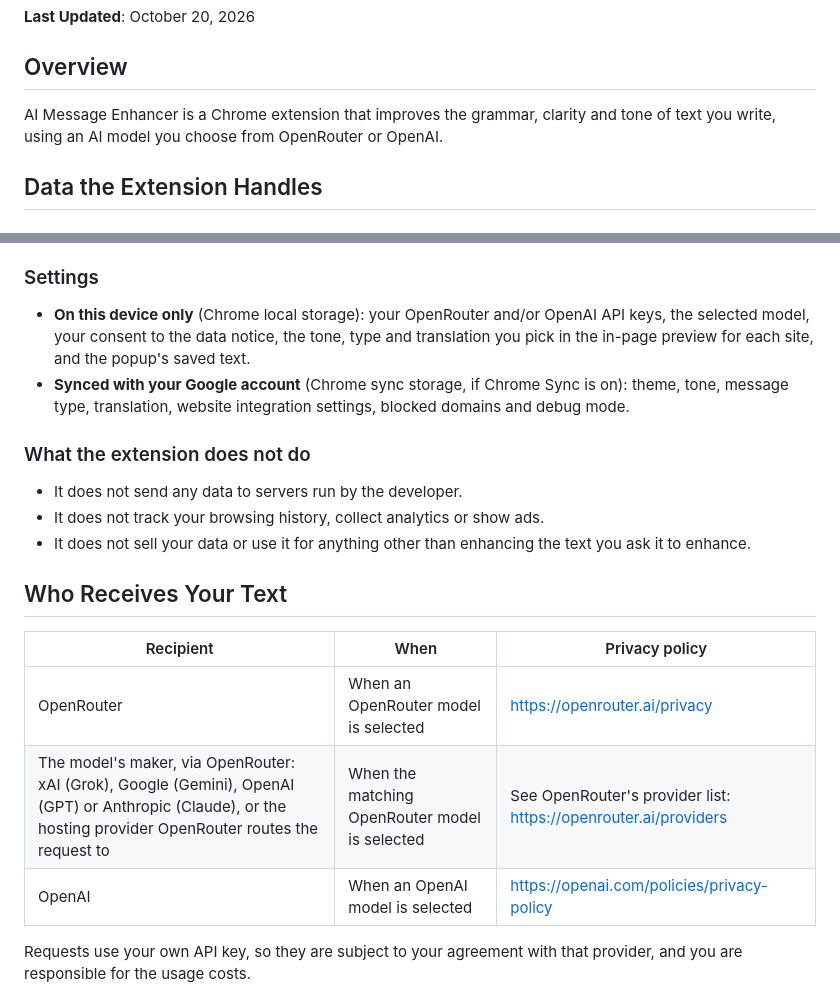
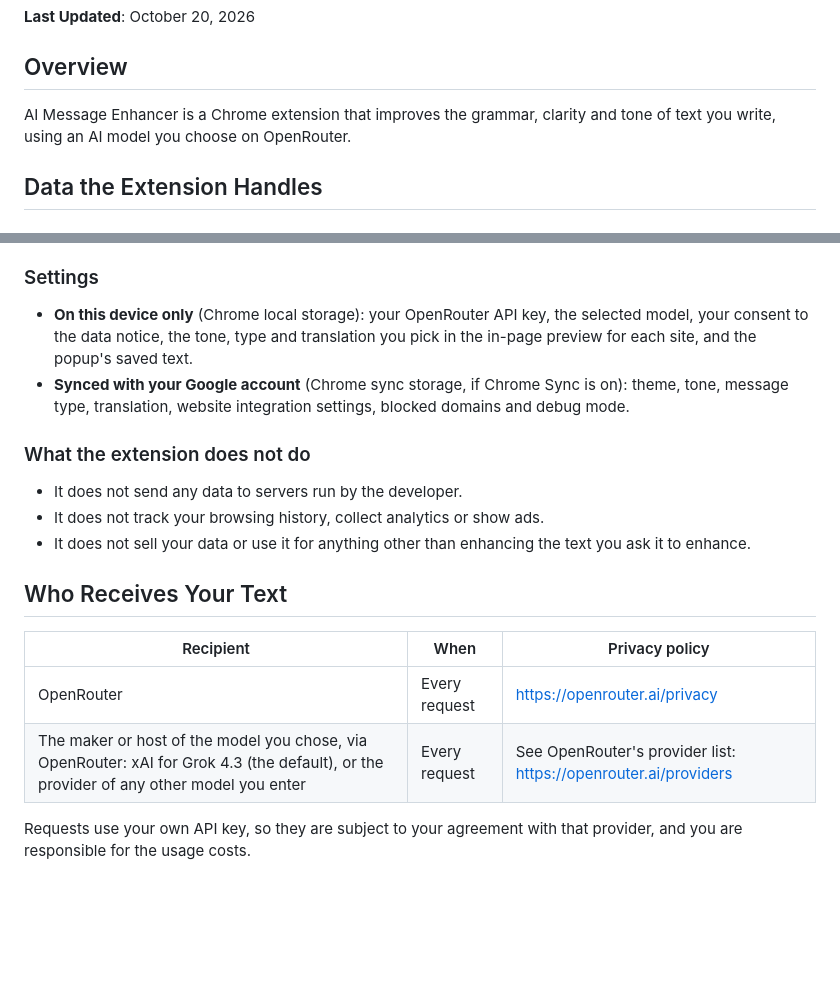
Before and after one commit to g-guerzoni/chrome-extension-messages-enhancer, a Markdown page: PRIVACY.md, 2 parts joined by grey strips. GitHub-like rendering; blank space fills up the shorter version.

```diff
--- a/PRIVACY.md
+++ b/PRIVACY.md
@@ -3,7 +3,7 @@
 **Last Updated**: October 20, 2026
 
 ## Overview
-AI Message Enhancer is a Chrome extension that improves the grammar, clarity and tone of text you write, using an AI model you choose from OpenRouter or OpenAI.
+AI Message Enhancer is a Chrome extension that improves the grammar, clarity and tone of text you write, using an AI model you choose on OpenRouter.
 
 ## Data the Extension Handles
 
@@ -13,7 +13,7 @@ AI Message Enhancer is a Chrome extension that improves the grammar, clarity and
 - If "Keep text when extension closes" is on, the popup's input and output text are stored on your device only.
 
 ### Settings
-- **On this device only** (Chrome local storage): your OpenRouter and/or OpenAI API keys, the selected model, your consent to the data notice, the tone, type and translation you pick in the in-page preview for each site, and the popup's saved text.
+- **On this device only** (Chrome local storage): your OpenRouter API key, the selected model, your consent to the data notice, the tone, type and translation you pick in the in-page preview for each site, and the popup's saved text.
 - **Synced with your Google account** (Chrome sync storage, if Chrome Sync is on): theme, tone, message type, translation, website integration settings, blocked domains and debug mode.
 
 ### What the extension does not do
@@ -25,9 +25,8 @@ AI Message Enhancer is a Chrome extension that improves the grammar, clarity and
 
 | Recipient | When | Privacy policy |
 | --- | --- | --- |
-| OpenRouter | When an OpenRouter model is selected | https://openrouter.ai/privacy |
-| The model's maker, via OpenRouter: xAI (Grok), Google (Gemini), OpenAI (GPT) or Anthropic (Claude), or the hosting provider OpenRouter routes the request to | When the matching OpenRouter model is selected | See OpenRouter's provider list: https://openrouter.ai/providers |
-| OpenAI | When an OpenAI model is selected | https://openai.com/policies/privacy-policy |
+| OpenRouter | Every request | https://openrouter.ai/privacy |
+| The maker or host of the model you chose, via OpenRouter: xAI for Grok 4.3 (the default), or the provider of any other model you enter | Every request | See OpenRouter's provider list: https://openrouter.ai/providers |
 
 Requests use your own API key, so they are subject to your agreement with that provider, and you are responsible for the usage costs.
 
```
Also changed, not shown: CHROME_STORE_DESCRIPTION.md (+3 -3 lines), README.md (+13 -16 lines), docs/screenshots/settings.png.
